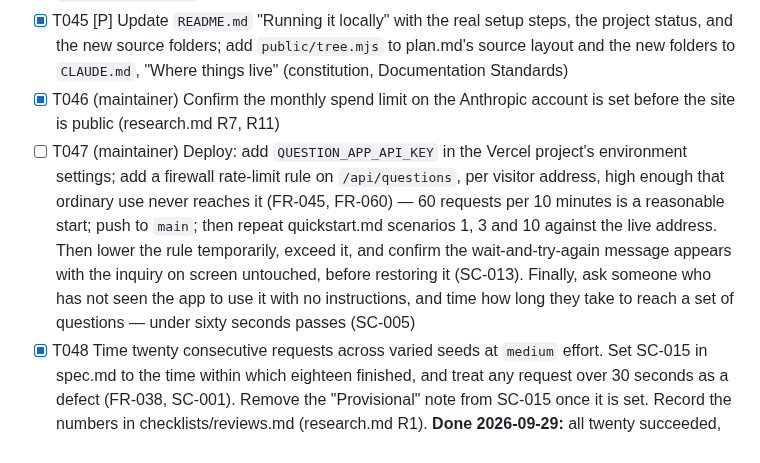
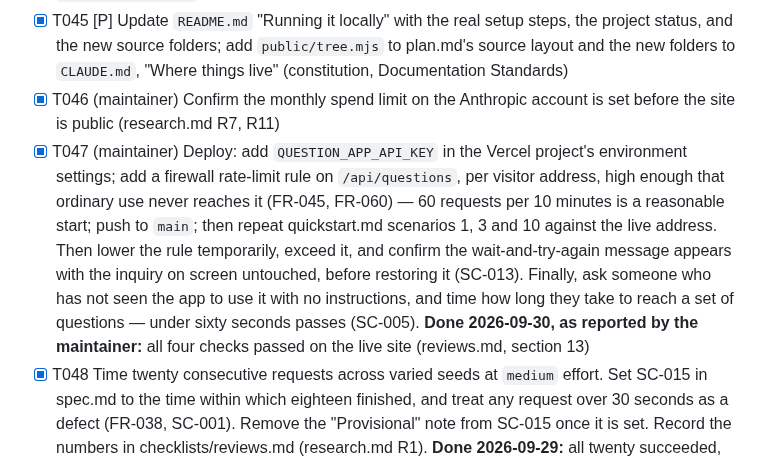
Before and after one commit to Matt-Baxter/Thats-a-Great-Question, a Markdown page: specs/001-insightful-question-generator/tasks.md, the part around the change. GitHub-like rendering.

```diff
--- a/specs/001-insightful-question-generator/tasks.md
+++ b/specs/001-insightful-question-generator/tasks.md
@@ -142,7 +142,7 @@ request (nothing changes); start a new seed (warned first, then cleared without
 - [X] T044 [P] Audit: confirm nothing in `public/` uses `innerHTML` or `insertAdjacentHTML` (FR-034), and search the repository for `sk-ant-` to confirm no key has been committed (constitution Principle III). Confirm every Python module and JavaScript file opens with its explanatory docstring or comment (Principle I), and that `MAX_SEED_CHARS` in `public/app.js` matches `inquiry/config.py`
 - [X] T045 [P] Update `README.md` "Running it locally" with the real setup steps, the project status, and the new source folders; add `public/tree.mjs` to plan.md's source layout and the new folders to `CLAUDE.md`, "Where things live" (constitution, Documentation Standards)
 - [X] T046 (maintainer) Confirm the monthly spend limit on the Anthropic account is set before the site is public (research.md R7, R11)
-- [ ] T047 (maintainer) Deploy: add `QUESTION_APP_API_KEY` in the Vercel project's environment settings; add a firewall rate-limit rule on `/api/questions`, per visitor address, high enough that ordinary use never reaches it (FR-045, FR-060) — 60 requests per 10 minutes is a reasonable start; push to `main`; then repeat quickstart.md scenarios 1, 3 and 10 against the live address. Then lower the rule temporarily, exceed it, and confirm the wait-and-try-again message appears with the inquiry on screen untouched, before restoring it (SC-013). Finally, ask someone who has not seen the app to use it with no instructions, and time how long they take to reach a set of questions — under sixty seconds passes (SC-005)
+- [X] T047 (maintainer) Deploy: add `QUESTION_APP_API_KEY` in the Vercel project's environment settings; add a firewall rate-limit rule on `/api/questions`, per visitor address, high enough that ordinary use never reaches it (FR-045, FR-060) — 60 requests per 10 minutes is a reasonable start; push to `main`; then repeat quickstart.md scenarios 1, 3 and 10 against the live address. Then lower the rule temporarily, exceed it, and confirm the wait-and-try-again message appears with the inquiry on screen untouched, before restoring it (SC-013). Finally, ask someone who has not seen the app to use it with no instructions, and time how long they take to reach a set of questions — under sixty seconds passes (SC-005). **Done 2026-09-30, as reported by the maintainer:** all four checks passed on the live site (reviews.md, section 13)
 - [X] T048 Time twenty consecutive requests across varied seeds at `medium` effort. Set SC-015 in spec.md to the time within which eighteen finished, and treat any request over 30 seconds as a defect (FR-038, SC-001). Remove the "Provisional" note from SC-015 once it is set. Record the numbers in checklists/reviews.md (research.md R1). **Done 2026-09-29:** all twenty succeeded, 5.3–8.2 s, eighteen within 7.38 s; SC-015 set to 7.4 s. Measured from a development container, not the live site (reviews.md, section 10)
 - [X] T049 Run the review set — at least ten seeds spanning technical, social and philosophical subjects, including deliberately factual seeds and seeds that try to make the app answer — at `medium`, then at `high`. Score SC-009, SC-010, SC-011 and SC-020 by hand. Adopt `high` in `inquiry/config.py` only if its questions are clearly better and every request ends within 30 seconds, and record the result in research.md R1. **Run 2026-09-29, awaiting scoring:** 25 seeds at both levels, all 50 returned questions, slowest 13.8 s. Cut to ten on 2026-09-30 (the first two of each kind of seed); those 20 responses are in [review-set.md](review-set.md). **Scored 2026-09-30:** `medium` 6/10 on SC-020 (fails), `high` passes all four; `high` adopted
 - [X] T050 Ask for short, single-idea questions (FR-061): add `TARGET_QUESTION_WORDS` to `inquiry/config.py`; in `inquiry/prompts.py`, ask for one idea per question at that length, add a sixth selection criterion preferring the shorter of two equal questions, and stop quoting `MAX_QUESTION_CHARS` to the model; update `tests/test_prompts.py`. Added 2026-09-26 after the first live questions ran long
```
Also changed, not shown: README.md (+2 -2 lines), 1 other file.
